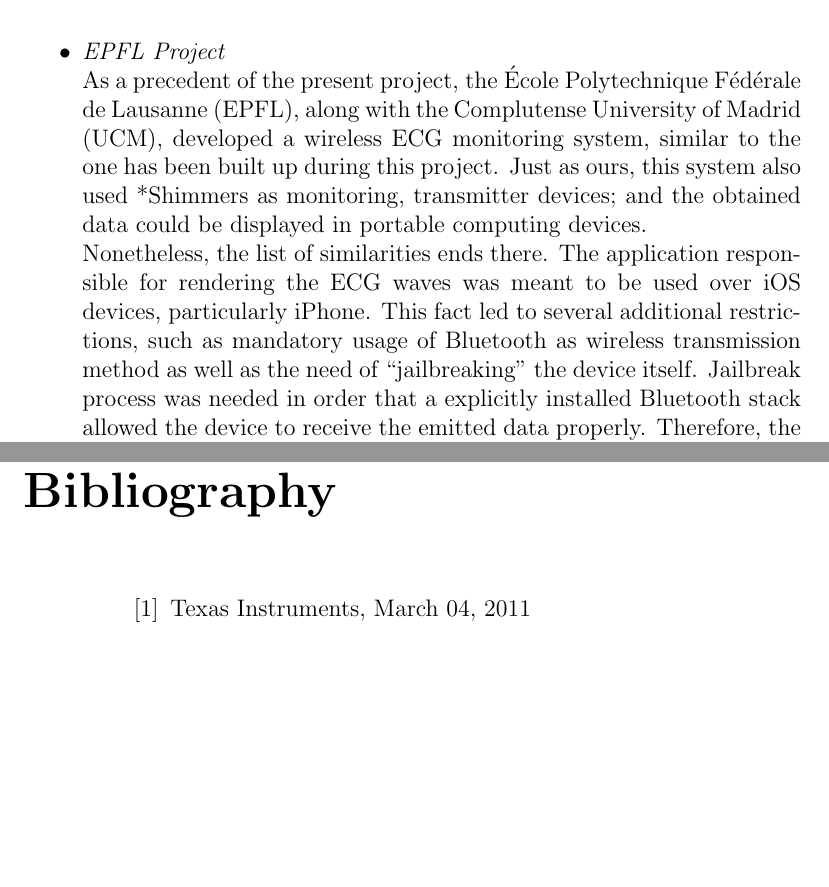
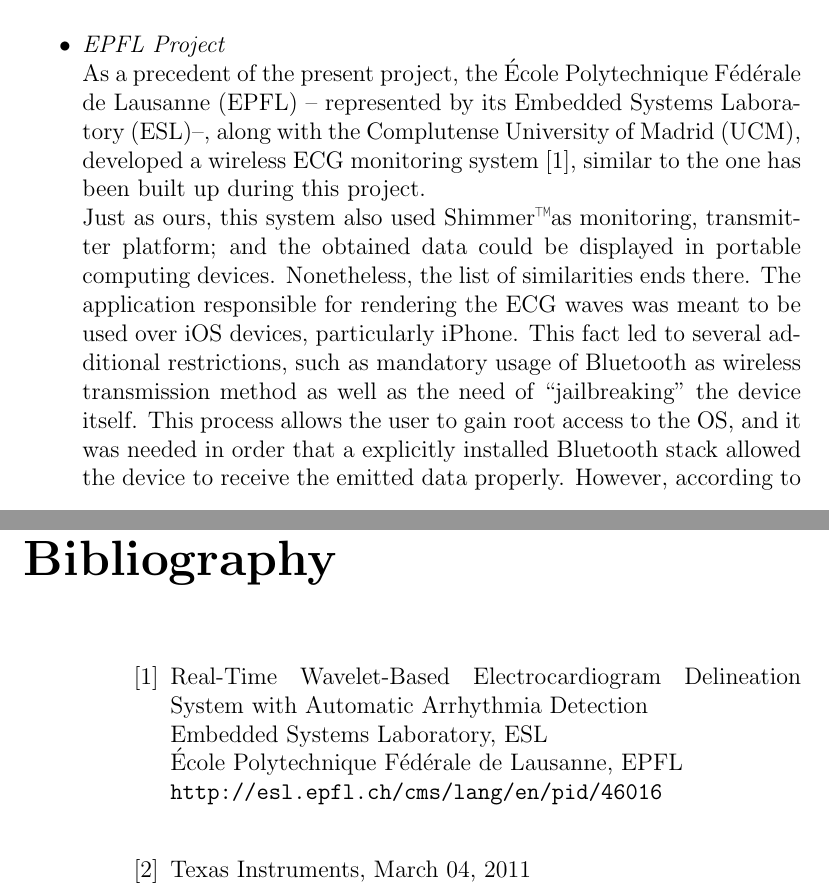
Before and after one commit to euudiay/electrolites, a LaTeX book (report/electrolites.tex, which reads report/bibliography.tex, report/intro.tex): two parts of pages 19 and 59 of 59, joined at a grey line, cut so that both start at the same text, the shorter picture padded with empty space. Compiled offline with pdfLaTeX.

Commit message:
- Añadida como referencia la página del proyecto de Fran en la EPFL (que tiene todo lo que hace falta referenciar). - Retocada la parte del proyecto de la EPFL, añadiendo la cita a la correspondiente referencia y explicando qué es el proceso de jailbreak y por qué no gusta.

```diff
--- a/report/bibliography.tex
+++ b/report/bibliography.tex
@@ -1,4 +1,10 @@
 \begin{thebibliography}{widest-label}
+
+\bibitem{ESL}
+ 	Real-Time Wavelet-Based Electrocardiogram Delineation System with Automatic Arrhythmia Detection\\
+ 	Embedded Systems Laboratory, ESL\\
+ 	École Polytechnique Fédérale de Lausanne, EPFL\\
+ 	\url{http://esl.epfl.ch/cms/lang/en/pid/46016}\\
 
 \bibitem{articleTI}
  	Texas Instruments, March 04, 2011\\
--- a/report/intro.tex
+++ b/report/intro.tex
@@ -151,17 +151,19 @@
 				% iPhone, en plan prototipo con grandes limitaciones, poco accesible (instalar manualmente
 				% stack bluetooth, implicando jailbreak), sólo por bluetooth, sin funcionalidad de lectura
 				% de logs. Dispositivos iOS alto coste.
-				As a precedent of the present project, the École Polytechnique Fédérale de Lausanne (EPFL),
-				along with the Complutense University of Madrid (UCM), developed a wireless ECG monitoring
-				system, similar to the one has been built up during	this project.
-				Just as ours, this system also used *Shimmers as monitoring, transmitter devices; % No sé si es el nombre técnico adecuado, y tampoco sé exactamente de qué es lo que no podemos hablar.
-				and the obtained data could be displayed in portable computing devices.\\
+				As a precedent of the present project, the École Polytechnique Fédérale de Lausanne (EPFL) --
+				represented by its Embedded Systems Laboratory (ESL)--, along with the Complutense University
+				of Madrid (UCM), developed a wireless ECG monitoring system \cite{ESL}, similar to the one has been built
+				up during this project.\\
+				Just as ours, this system also used Shimmer\texttrademark as monitoring, transmitter platform;
+				and the obtained data could be displayed in portable computing devices.
 				Nonetheless, the list of similarities ends there. The application responsible for rendering
 				the ECG waves was meant to be used over iOS devices, particularly iPhone. This fact led to several
 				additional restrictions, such as mandatory usage of Bluetooth as wireless transmission method as
-				well as the need of ``jailbreaking'' the device itself. Jailbreak process was needed in order that
-				a explicitly installed Bluetooth stack allowed the device to receive the emitted data properly.
-				Therefore, the employment of Android in our project is partially motivated by this sort of
+				well as the need of ``jailbreaking'' the device itself. This process allows the user to gain root access to
+				the OS, and it was needed in order that a explicitly installed Bluetooth stack allowed the device to
+				receive the emitted data properly. However, according to the manufacturer, jailbreaking the device nulls
+				its warranty. Therefore, the employment of Android in our project is partially motivated by this sort of
 				limitations other platforms usually impose.\\
 				*Our project collaborates with EPFL, from whom we have received feedback as well as hardware and % No me quedó claro quién colaboraba con quién, y cómo decir que la colaboración está mediada por "Fran".
 				software requirements. In fact, the aforementioned iOS application *settled most of the
```
